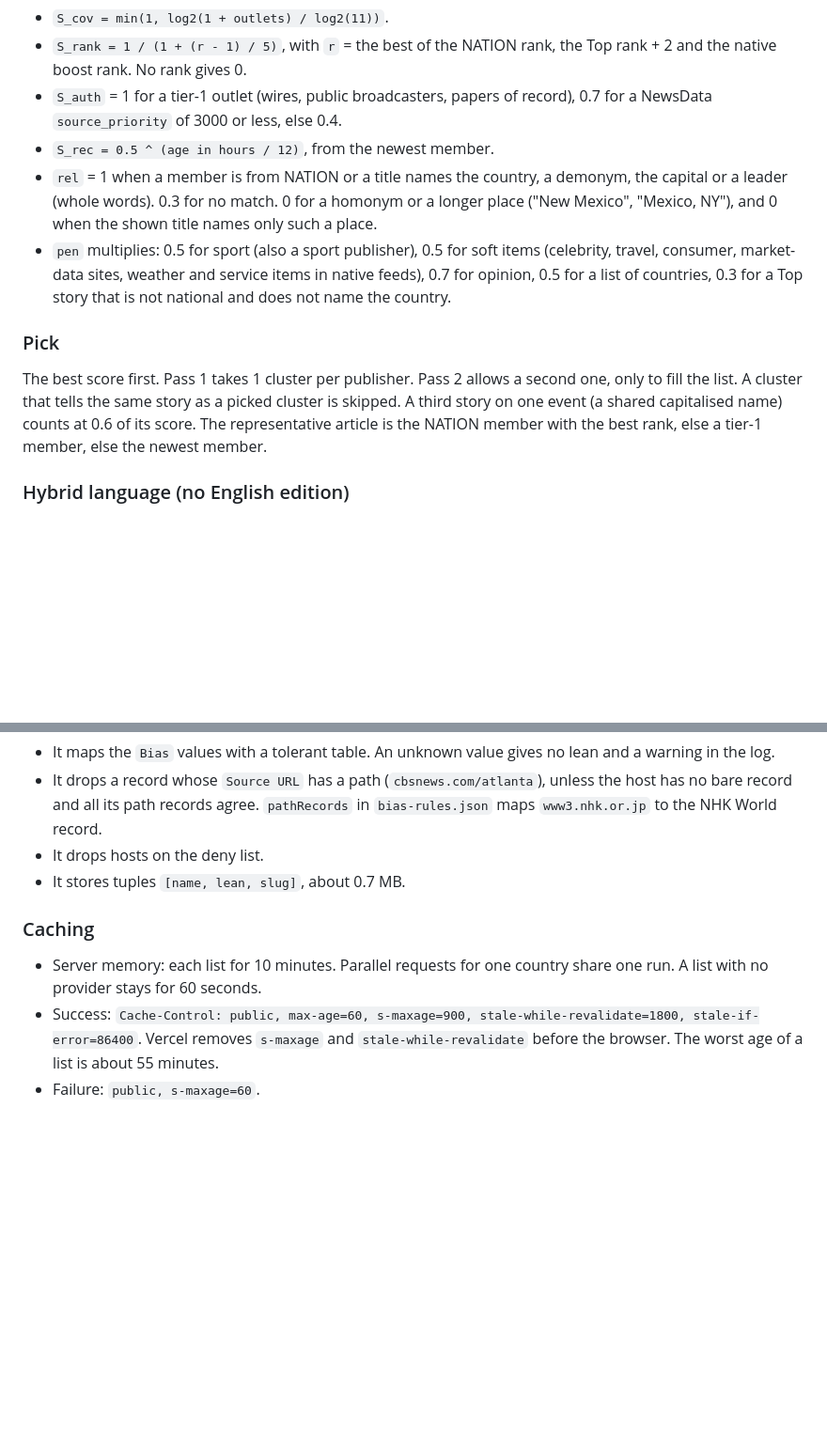
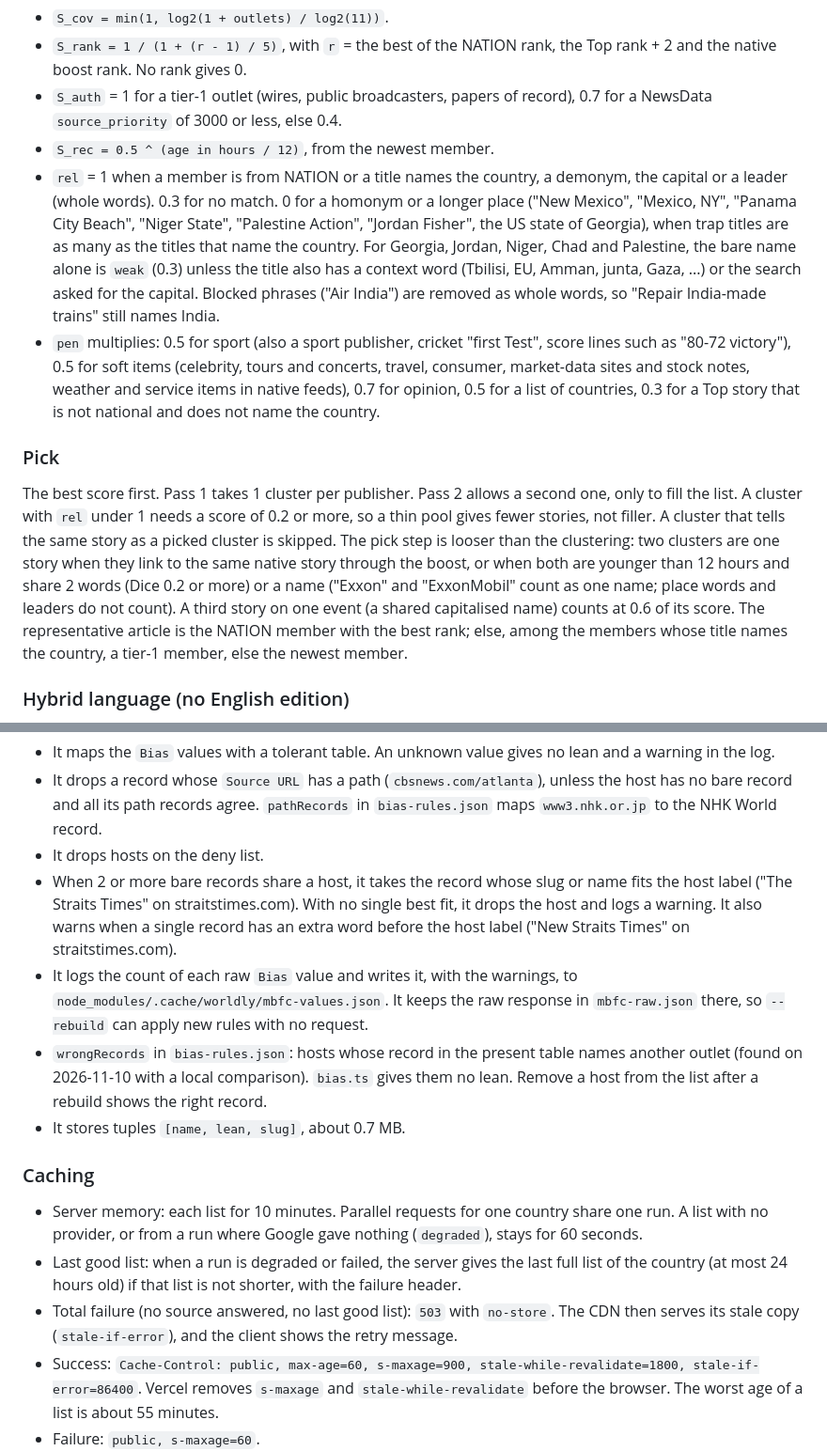
Before and after one commit to makaveli2P/worldly, a Markdown page: api/_lib/README.md, 2 parts joined by grey strips. Shown at 94% size. Drawn GitHub-style; blank space fills up the shorter version.

```diff
--- a/api/_lib/README.md
+++ b/api/_lib/README.md
@@ -64,12 +68,12 @@ CJK titles use character pairs. A few synonyms count as one word ("blast" and "e
 - `S_rank = 1 / (1 + (r - 1) / 5)`, with `r` = the best of the NATION rank, the Top rank + 2 and the native boost rank. No rank gives 0.
 - `S_auth` = 1 for a tier-1 outlet (wires, public broadcasters, papers of record), 0.7 for a NewsData `source_priority` of 3000 or less, else 0.4.
 - `S_rec = 0.5 ^ (age in hours / 12)`, from the newest member.
-- `rel` = 1 when a member is from NATION or a title names the country, a demonym, the capital or a leader (whole words). 0.3 for no match. 0 for a homonym or a longer place ("New Mexico", "Mexico, NY"), and 0 when the shown title names only such a place.
-- `pen` multiplies: 0.5 for sport (also a sport publisher), 0.5 for soft items (celebrity, travel, consumer, market-data sites, weather and service items in native feeds), 0.7 for opinion, 0.5 for a list of countries, 0.3 for a Top story that is not national and does not name the country.
+- `rel` = 1 when a member is from NATION or a title names the country, a demonym, the capital or a leader (whole words). 0.3 for no match. 0 for a homonym or a longer place ("New Mexico", "Mexico, NY", "Panama City Beach", "Niger State", "Palestine Action", "Jordan Fisher", the US state of Georgia), when trap titles are as many as the titles that name the country. For Georgia, Jordan, Niger, Chad and Palestine, the bare name alone is `weak` (0.3) unless the title also has a context word (Tbilisi, EU, Amman, junta, Gaza, ...) or the search asked for the capital. Blocked phrases ("Air India") are removed as whole words, so "Repair India-made trains" still names India.
+- `pen` multiplies: 0.5 for sport (also a sport publisher, cricket "first Test", score lines such as "80-72 victory"), 0.5 for soft items (celebrity, tours and concerts, travel, consumer, market-data sites and stock notes, weather and service items in native feeds), 0.7 for opinion, 0.5 for a list of countries, 0.3 for a Top story that is not national and does not name the country.
 
 ### Pick
 
-The best score first. Pass 1 takes 1 cluster per publisher. Pass 2 allows a second one, only to fill the list. A cluster that tells the same story as a picked cluster is skipped. A third story on one event (a shared capitalised name) counts at 0.6 of its score. The representative article is the NATION member with the best rank, else a tier-1 member, else the newest member.
+The best score first. Pass 1 takes 1 cluster per publisher. Pass 2 allows a second one, only to fill the list. A cluster with `rel` under 1 needs a score of 0.2 or more, so a thin pool gives fewer stories, not filler. A cluster that tells the same story as a picked cluster is skipped. The pick step is looser than the clustering: two clusters are one story when they link to the same native story through the boost, or when both are younger than 12 hours and share 2 words (Dice 0.2 or more) or a name ("Exxon" and "ExxonMobil" count as one name; place words and leaders do not count). A third story on one event (a shared capitalised name) counts at 0.6 of its score. The representative article is the NATION member with the best rank; else, among the members whose title names the country, a tier-1 member, else the newest member.
 
 ### Hybrid language (no English edition)
 
@@ -95,11 +99,16 @@ The best score first. Pass 1 takes 1 cluster per publisher. Pass 2 allows a seco
 - It maps the `Bias` values with a tolerant table. An unknown value gives no lean and a warning in the log.
 - It drops a record whose `Source URL` has a path (`cbsnews.com/atlanta`), unless the host has no bare record and all its path records agree. `pathRecords` in `bias-rules.json` maps `www3.nhk.or.jp` to the NHK World record.
 - It drops hosts on the deny list.
+- When 2 or more bare records share a host, it takes the record whose slug or name fits the host label ("The Straits Times" on straitstimes.com). With no single best fit, it drops the host and logs a warning. It also warns when a single record has an extra word before the host label ("New Straits Times" on straitstimes.com).
+- It logs the count of each raw `Bias` value and writes it, with the warnings, to `node_modules/.cache/worldly/mbfc-values.json`. It keeps the raw response in `mbfc-raw.json` there, so `--rebuild` can apply new rules with no request.
+- `wrongRecords` in `bias-rules.json`: hosts whose record in the present table names another outlet (found on 2026-11-10 with a local comparison). `bias.ts` gives them no lean. Remove a host from the list after a rebuild shows the right record.
 - It stores tuples `[name, lean, slug]`, about 0.7 MB.
 
 ### Caching
 
-- Server memory: each list for 10 minutes. Parallel requests for one country share one run. A list with no provider stays for 60 seconds.
+- Server memory: each list for 10 minutes. Parallel requests for one country share one run. A list with no provider, or from a run where Google gave nothing (`degraded`), stays for 60 seconds.
+- Last good list: when a run is degraded or failed, the server gives the last full list of the country (at most 24 hours old) if that list is not shorter, with the failure header.
+- Total failure (no source answered, no last good list): `503` with `no-store`. The CDN then serves its stale copy (`stale-if-error`), and the client shows the retry message.
 - Success: `Cache-Control: public, max-age=60, s-maxage=900, stale-while-revalidate=1800, stale-if-error=86400`. Vercel removes `s-maxage` and `stale-while-revalidate` before the browser. The worst age of a list is about 55 minutes.
 - Failure: `public, s-maxage=60`.
 - Client (`src/main.ts`): a list stays for at most 10 minutes.
```
Also changed, not shown: other parts of api/_lib/README.md (+10 -6 lines), README.md (+8 -4 lines).
